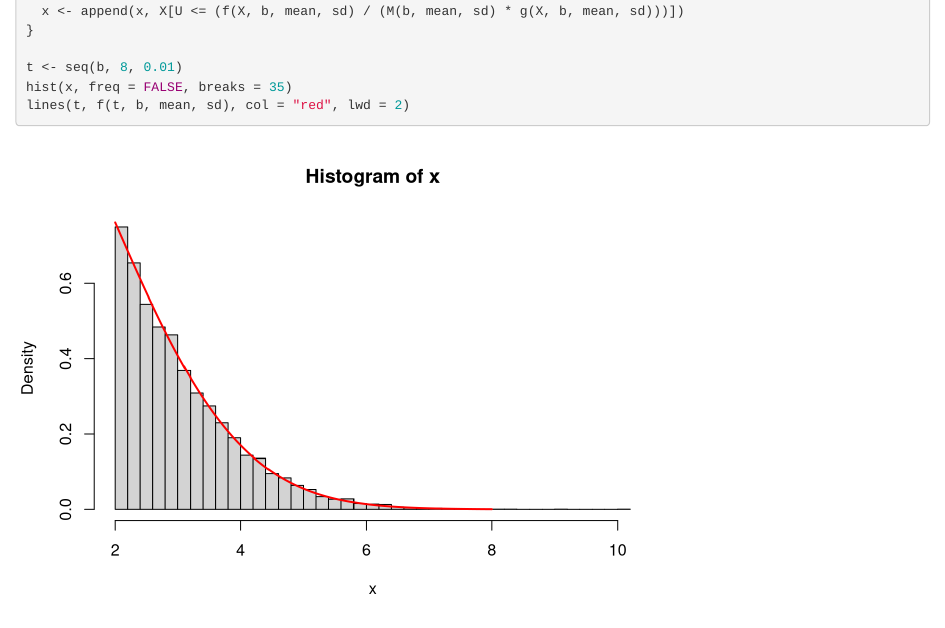
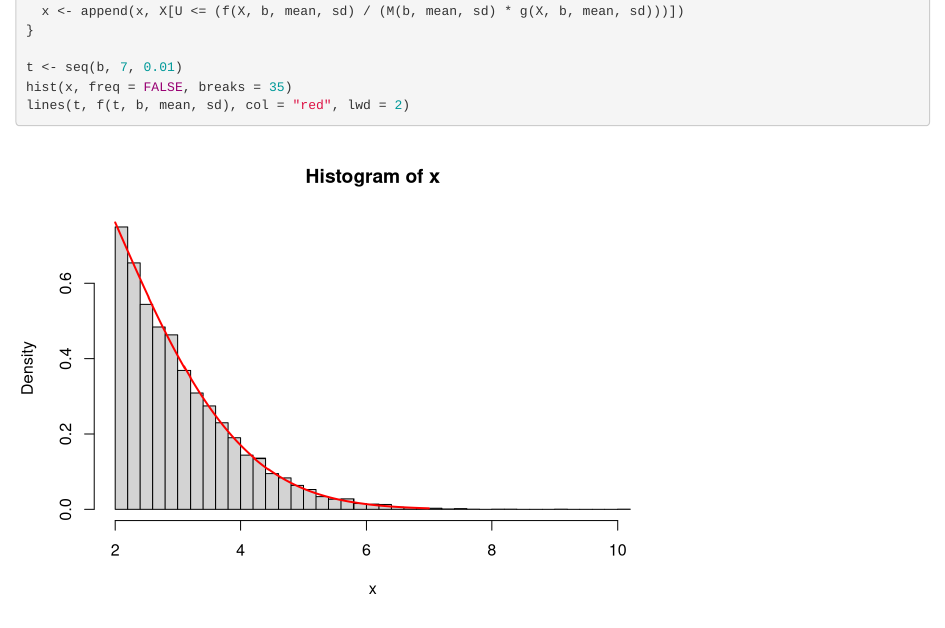
Before and after one commit to ArthurDanjou/ArtStudies, an R Markdown document (M1/Monte Carlo Methods/Exercise8.rmd): the page in a window 1100 px wide, from 520 px down. Rendered offline with R 4.5, knitr and Pandoc, with nearby package versions; code that draws random numbers runs with fixed seeds of ours.

Commit message:
Add exo 8

````diff
--- a/M1/Monte Carlo Methods/Exercise8.rmd
+++ b/M1/Monte Carlo Methods/Exercise8.rmd
@@ -27,7 +27,7 @@ while (length(x) < n) {
   x <- append(x, X[U <= (f(X, b, mean, sd) / (M(b, mean, sd) * g(X, b, mean, sd)))])
 }
 
-t <- seq(b, 8, 0.01)
+t <- seq(b, 7, 0.01)
 hist(x, freq = FALSE, breaks = 35)
 lines(t, f(t, b, mean, sd), col = "red", lwd = 2)
 ```
````
